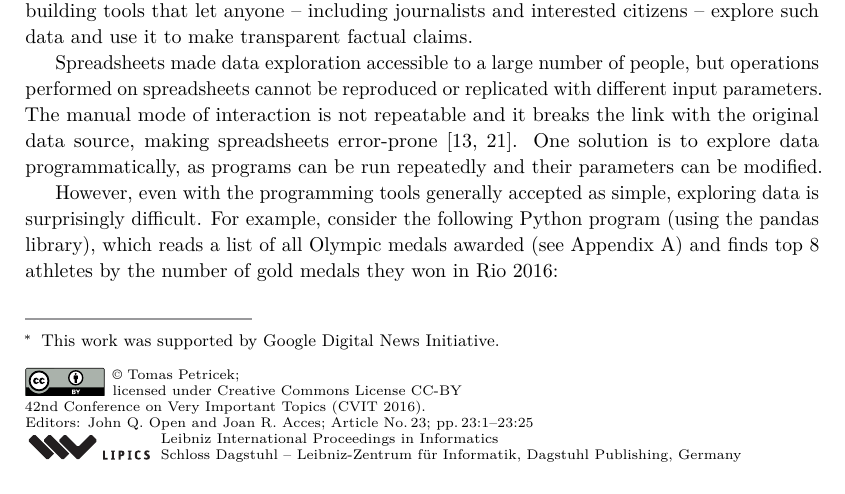
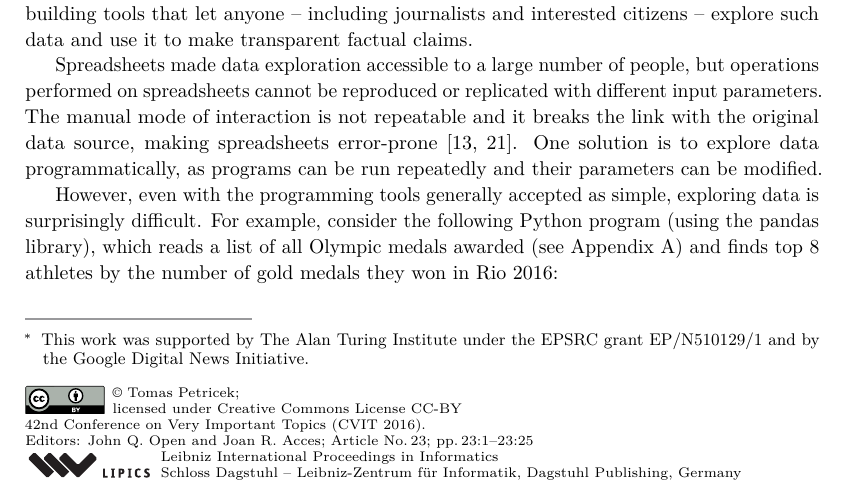
Before and after one commit to the-gamma/thegamma-publications, a LaTeX paper (ecoop-2017/paper.tex): part of page 1 of 25, cut so that both start at the same text. Compiled offline with pdfLaTeX.

Commit message:
Organize papers

```diff
--- a/pivot/paper.tex
+++ b/ecoop-2017/paper.tex
@@ -17,7 +17,8 @@
 % ==================================================================================================
 
 \title{Data exploration through dot-driven development\footnote{This
-  work was supported by Google Digital News Initiative.}}
+  work was supported by The Alan Turing Institute under the EPSRC grant EP/N510129/1
+  and by the Google Digital News Initiative.}}
 \titlerunning{Data exploration through dot-driven development}
 
 \author[1]{Tomas Petricek}
```
Also changed, not shown: computation-journalism-2015/paper.pdf (renamed from paper.pdf), ecoop-2017/cc-by.pdf (renamed from pivot/cc-by.pdf), ecoop-2017/images/filter.png (renamed from pivot/images/filter.png), ecoop-2017/images/options.png (renamed from pivot/images/options.png), ecoop-2017/images/pivot.png (renamed from pivot/images/pivot.png), ecoop-2017/images/table.png (renamed from pivot/images/table.png), ecoop-2017/instructions.pdf (renamed from pivot/instructions.pdf), ecoop-2017/lipics-logo-bw.pdf (renamed from pivot/lipics-logo-bw.pdf), ecoop-2017/lipics-v2016.cls (renamed from pivot/lipics-v2016.cls), ecoop-2017/paper.bib (renamed from pivot/paper.bib), ecoop-2017/paper.pdf (added), pivot/paper.pdf (deleted), programming-2017-demo/submission.pdf (added), 16 other files.
